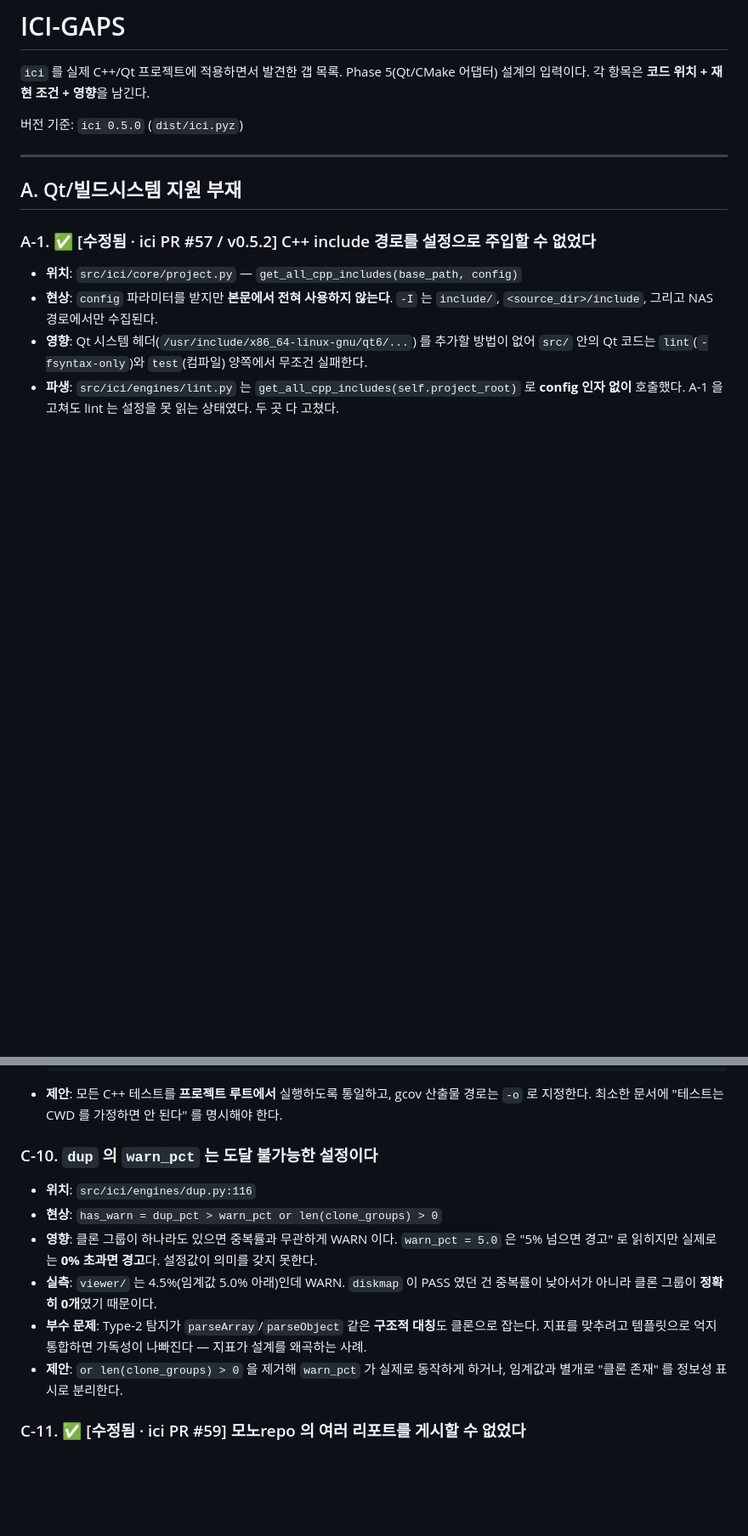
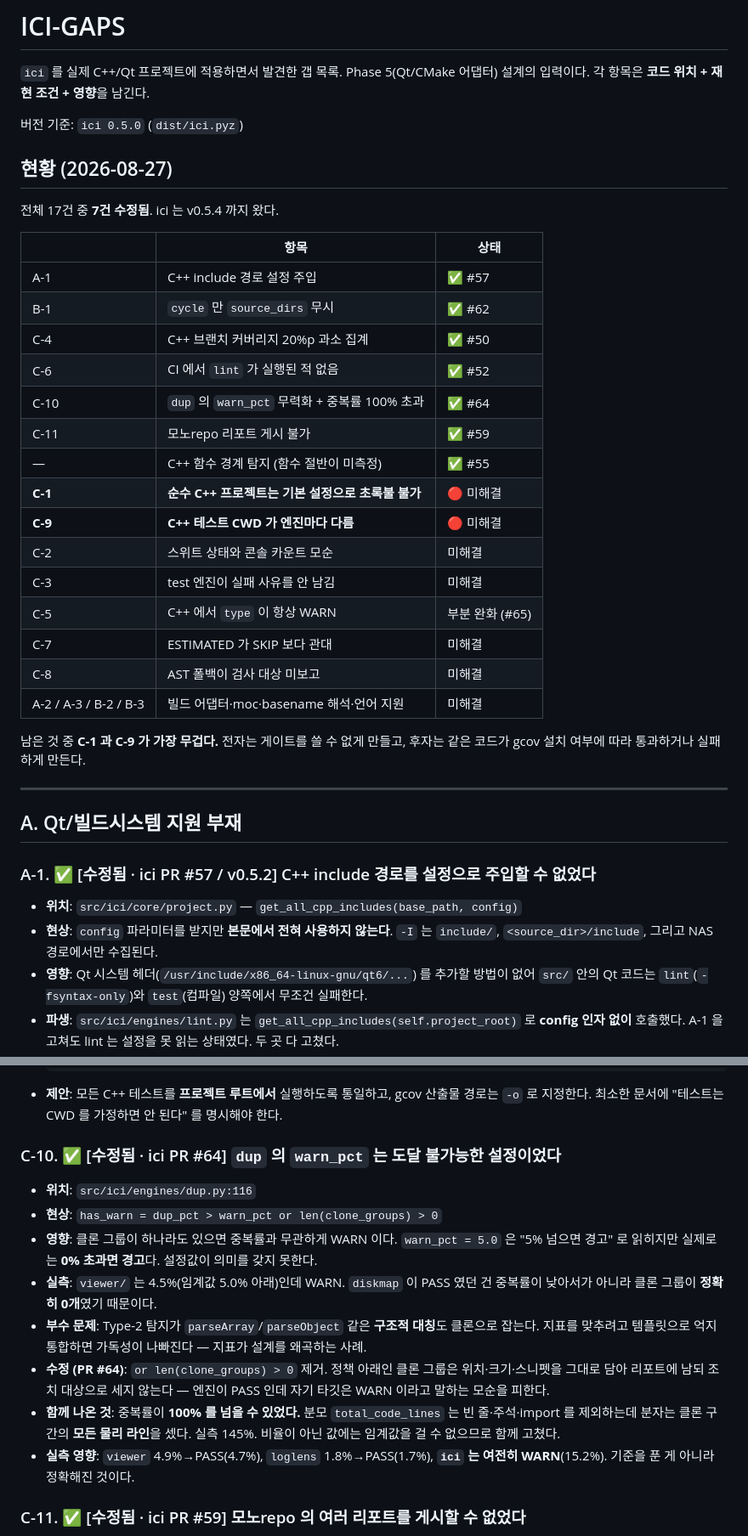
Before and after one commit to jihoon22-lee/toy-projects, a Markdown page: ICI-GAPS.md, 2 parts joined by grey strips. Shown at 85% size. Drawn GitHub-style; blank space fills up the shorter version.

Commit message:
docs: bring ICI-GAPS up to date
Seven of seventeen fixed. Adds a status table at the top so the document
answers "what is left" without reading all of it, and records what #64
and #65 changed.

C-1 and C-9 are the ones still worth the most: the first makes the gate
unusable for a C++ project on default settings, the second makes the same
code pass or fail depending on whether gcov happens to be installed.

Co-Authored-By: Claude Opus 5 <noreply@anthropic.com>

```diff
--- a/ICI-GAPS.md
+++ b/ICI-GAPS.md
@@ -4,6 +4,32 @@
 Phase 5(Qt/CMake 어댑터) 설계의 입력이다. 각 항목은 **코드 위치 + 재현 조건 + 영향**을 남긴다.
 
 버전 기준: `ici 0.5.0` (`dist/ici.pyz`)
+
+
+## 현황 (2026-08-27)
+
+전체 17건 중 **7건 수정됨**. ici 는 v0.5.4 까지 왔다.
+
+| | 항목 | 상태 |
+|---|---|---|
+| A-1 | C++ include 경로 설정 주입 | ✅ #57 |
+| B-1 | `cycle` 만 `source_dirs` 무시 | ✅ #62 |
+| C-4 | C++ 브랜치 커버리지 20%p 과소 집계 | ✅ #50 |
+| C-6 | CI 에서 `lint` 가 실행된 적 없음 | ✅ #52 |
+| C-10 | `dup` 의 `warn_pct` 무력화 + 중복률 100% 초과 | ✅ #64 |
+| C-11 | 모노repo 리포트 게시 불가 | ✅ #59 |
+| — | C++ 함수 경계 탐지 (함수 절반이 미측정) | ✅ #55 |
+| **C-1** | **순수 C++ 프로젝트는 기본 설정으로 초록불 불가** | 🔴 미해결 |
+| **C-9** | **C++ 테스트 CWD 가 엔진마다 다름** | 🔴 미해결 |
+| C-2 | 스위트 상태와 콘솔 카운트 모순 | 미해결 |
+| C-3 | test 엔진이 실패 사유를 안 남김 | 미해결 |
+| C-5 | C++ 에서 `type` 이 항상 WARN | 부분 완화 (#65) |
+| C-7 | ESTIMATED 가 SKIP 보다 관대 | 미해결 |
+| C-8 | AST 폴백이 검사 대상 미보고 | 미해결 |
+| A-2 / A-3 / B-2 / B-3 | 빌드 어댑터·moc·basename 해석·언어 지원 | 미해결 |
+
+남은 것 중 **C-1 과 C-9 가 가장 무겁다.** 전자는 게이트를 쓸 수 없게 만들고,
+후자는 같은 코드가 gcov 설치 여부에 따라 통과하거나 실패하게 만든다.
 
 ---
 
@@ -200,7 +230,7 @@ Phase 5(Qt/CMake 어댑터) 설계의 입력이다. 각 항목은 **코드 위
 - **제안**: 모든 C++ 테스트를 **프로젝트 루트에서** 실행하도록 통일하고, gcov 산출물 경로는
   `-o` 로 지정한다. 최소한 문서에 "테스트는 CWD 를 가정하면 안 된다" 를 명시해야 한다.
 
-### C-10. `dup` 의 `warn_pct` 는 도달 불가능한 설정이다
+### C-10. ✅ [수정됨 · ici PR #64] `dup` 의 `warn_pct` 는 도달 불가능한 설정이었다
 - **위치**: `src/ici/engines/dup.py:116`
 - **현상**: `has_warn = dup_pct > warn_pct or len(clone_groups) > 0`
 - **영향**: 클론 그룹이 하나라도 있으면 중복률과 무관하게 WARN 이다. `warn_pct = 5.0` 은
@@ -209,8 +239,14 @@ Phase 5(Qt/CMake 어댑터) 설계의 입력이다. 각 항목은 **코드 위
   중복률이 낮아서가 아니라 클론 그룹이 **정확히 0개**였기 때문이다.
 - **부수 문제**: Type-2 탐지가 `parseArray`/`parseObject` 같은 **구조적 대칭**도 클론으로 잡는다.
   지표를 맞추려고 템플릿으로 억지 통합하면 가독성이 나빠진다 — 지표가 설계를 왜곡하는 사례.
-- **제안**: `or len(clone_groups) > 0` 을 제거해 `warn_pct` 가 실제로 동작하게 하거나,
-  임계값과 별개로 "클론 존재" 를 정보성 표시로 분리한다.
+- **수정 (PR #64)**: `or len(clone_groups) > 0` 제거. 정책 아래인 클론 그룹은 위치·크기·스니펫을
+  그대로 담아 리포트에 남되 조치 대상으로 세지 않는다 — 엔진이 PASS 인데 자기 타깃은 WARN 이라고
+  말하는 모순을 피한다.
+- **함께 나온 것**: 중복률이 **100% 를 넘을 수 있었다.** 분모 `total_code_lines` 는 빈 줄·주석·import 를
+  제외하는데 분자는 클론 구간의 **모든 물리 라인**을 셌다. 실측 145%. 비율이 아닌 값에는 임계값을
+  걸 수 없으므로 함께 고쳤다.
+- **실측 영향**: `viewer` 4.9%→PASS(4.7%), `loglens` 1.8%→PASS(1.7%), **`ici` 는 여전히 WARN**(15.2%).
+  기준을 푼 게 아니라 정확해진 것이다.
 
 ### C-11. ✅ [수정됨 · ici PR #59] 모노repo 의 여러 리포트를 게시할 수 없었다
 - **위치**: `src/ici/engines/publish.py` — `_resolve_target()`, `PUBLISH_MARKER`
```
Also changed, not shown: other parts of ICI-GAPS.md (+4 -0 lines).
